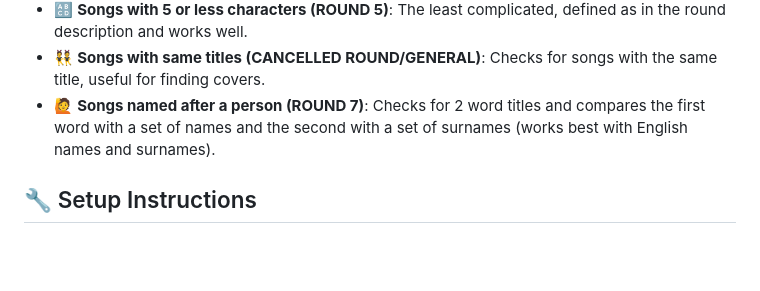
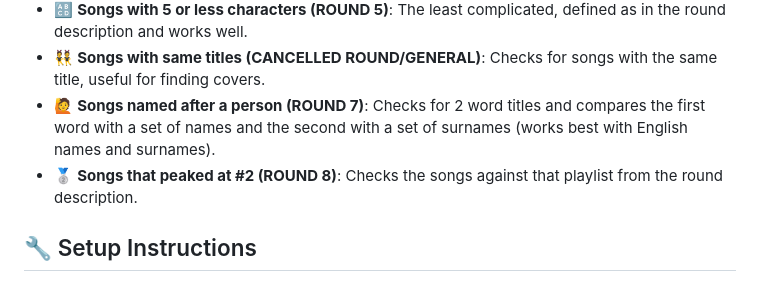
Before and after one commit to gitnubnub/music-league-filter, a Markdown page: README.md, the part around the change. GitHub-like rendering; blank space fills up the shorter version.

```diff
--- a/README.md
+++ b/README.md
@@ -11,7 +11,7 @@ A simple Flask web app for filtering songs from your Last.fm profile data, tailo
 - 🔠 **Songs with 5 or less characters (ROUND 5)**: The least complicated, defined as in the round description and works well.
 - 👯 **Songs with same titles (CANCELLED ROUND/GENERAL)**: Checks for songs with the same title, useful for finding covers.
 - 🙋 **Songs named after a person (ROUND 7)**: Checks for 2 word titles and compares the first word with a set of names and the second with a set of surnames (works best with English names and surnames).
-
+- 🥈 **Songs that peaked at #2 (ROUND 8)**: Checks the songs against that playlist from the round description.
 
 ## 🔧 Setup Instructions
 
```
